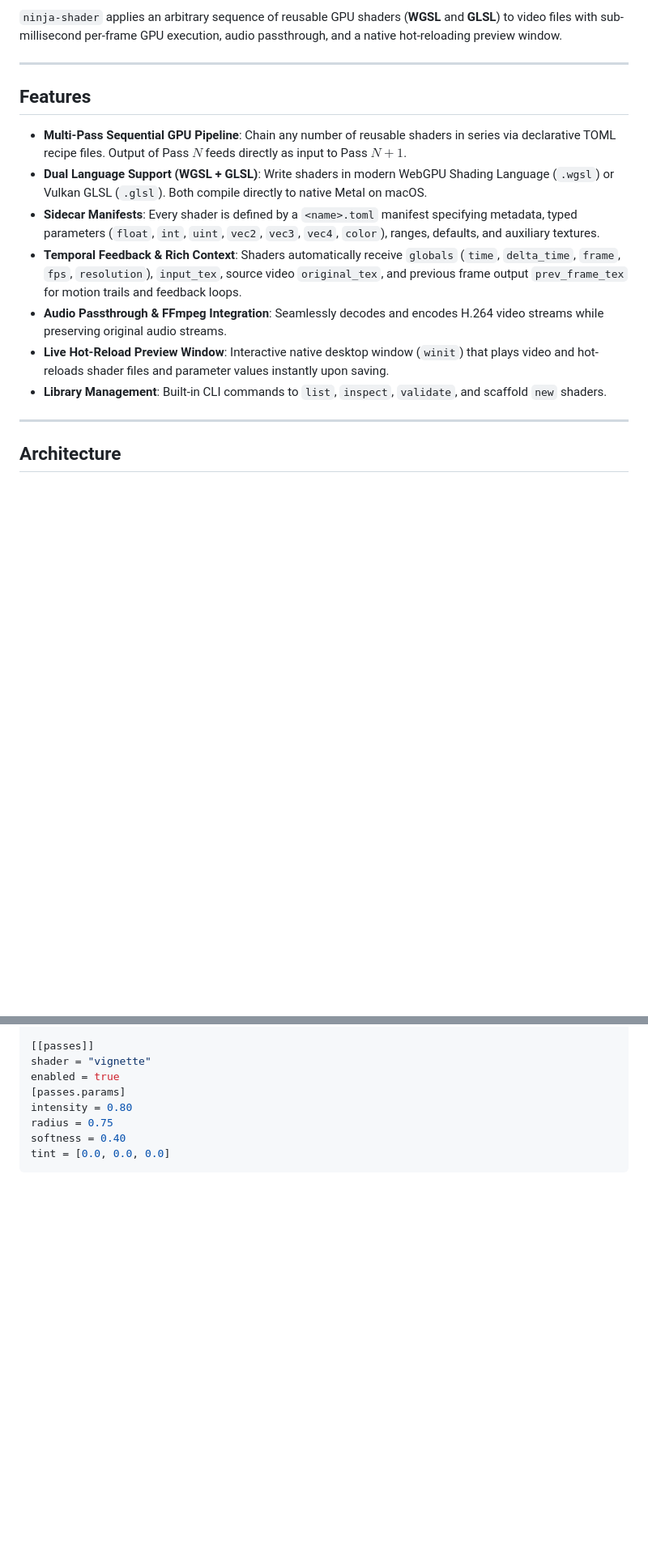
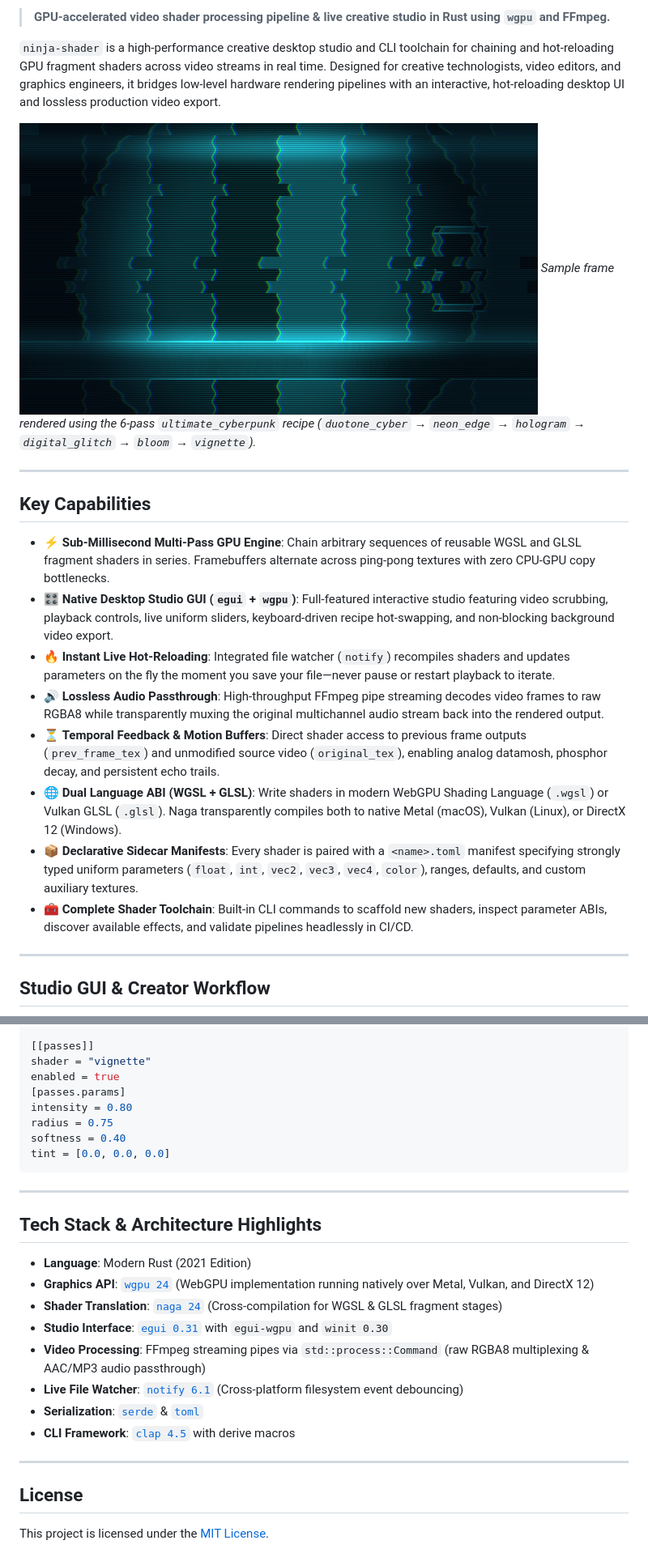
Before and after one commit to leouofa/ninja-shader, a Markdown page: README.md, 2 parts joined by grey strips. Shown at 81% size. Drawn GitHub-style; pictures changed too: assets/preview_cyberpunk.png (added); blank space fills up the shorter version.

````diff
--- a/README.md
+++ b/README.md
@@ -4,19 +9,25 @@
 
-`ninja-shader` applies an arbitrary sequence of reusable GPU shaders (**WGSL** and **GLSL**) to video files with sub-millisecond per-frame GPU execution, audio passthrough, and a native hot-reloading preview window.
+> **GPU-accelerated video shader processing pipeline & live creative studio in Rust using `wgpu` and FFmpeg.**
+
+`ninja-shader` is a high-performance creative desktop studio and CLI toolchain for chaining and hot-reloading GPU fragment shaders across video streams in real time. Designed for creative technologists, video editors, and graphics engineers, it bridges low-level hardware rendering pipelines with an interactive, hot-reloading desktop UI and lossless production video export.
+
+![Sample Render - Ultimate Cyberpunk Recipe](assets/preview_cyberpunk.png)
+*Sample frame rendered using the 6-pass `ultimate_cyberpunk` recipe (`duotone_cyber` → `neon_edge` → `hologram` → `digital_glitch` → `bloom` → `vignette`).*
 
 ---
 
-## Features
+## Key Capabilities
 
-- **Multi-Pass Sequential GPU Pipeline**: Chain any number of reusable shaders in series via declarative TOML recipe files. Output of Pass $N$ feeds directly as input to Pass $N+1$.
-- **Dual Language Support (WGSL + GLSL)**: Write shaders in modern WebGPU Shading Language (`.wgsl`) or Vulkan GLSL (`.glsl`). Both compile directly to native Metal on macOS.
-- **Sidecar Manifests**: Every shader is defined by a `<name>.toml` manifest specifying metadata, typed parameters (`float`, `int`, `uint`, `vec2`, `vec3`, `vec4`, `color`), ranges, defaults, and auxiliary textures.
-- **Temporal Feedback & Rich Context**: Shaders automatically receive `globals` (`time`, `delta_time`, `frame`, `fps`, `resolution`), `input_tex`, source video `original_tex`, and previous frame output `prev_frame_tex` for motion trails and feedback loops.
-- **Audio Passthrough & FFmpeg Integration**: Seamlessly decodes and encodes H.264 video streams while preserving original audio streams.
-- **Live Hot-Reload Preview Window**: Interactive native desktop window (`winit`) that plays video and hot-reloads shader files and parameter values instantly upon saving.
-- **Library Management**: Built-in CLI commands to `list`, `inspect`, `validate`, and scaffold `new` shaders.
+- ⚡ **Sub-Millisecond Multi-Pass GPU Engine**: Chain arbitrary sequences of reusable WGSL and GLSL fragment shaders in series. Framebuffers alternate across ping-pong textures with zero CPU-GPU copy bottlenecks.
+- 🎛️ **Native Desktop Studio GUI (`egui` + `wgpu`)**: Full-featured interactive studio featuring video scrubbing, playback controls, live uniform sliders, keyboard-driven recipe hot-swapping, and non-blocking background video export.
+- 🔥 **Instant Live Hot-Reloading**: Integrated file watcher (`notify`) recompiles shaders and updates parameters on the fly the moment you save your file—never pause or restart playback to iterate.
+- 🔊 **Lossless Audio Passthrough**: High-throughput FFmpeg pipe streaming decodes video frames to raw RGBA8 while transparently muxing the original multichannel audio stream back into the rendered output.
+- ⏳ **Temporal Feedback & Motion Buffers**: Direct shader access to previous frame outputs (`prev_frame_tex`) and unmodified source video (`original_tex`), enabling analog datamosh, phosphor decay, and persistent echo trails.
+- 🌐 **Dual Language ABI (WGSL + GLSL)**: Write shaders in modern WebGPU Shading Language (`.wgsl`) or Vulkan GLSL (`.glsl`). Naga transparently compiles both to native Metal (macOS), Vulkan (Linux), or DirectX 12 (Windows).
+- 📦 **Declarative Sidecar Manifests**: Every shader is paired with a `<name>.toml` manifest specifying strongly typed uniform parameters (`float`, `int`, `vec2`, `vec3`, `vec4`, `color`), ranges, defaults, and custom auxiliary textures.
+- 🧰 **Complete Shader Toolchain**: Built-in CLI commands to scaffold new shaders, inspect parameter ABIs, discover available effects, and validate pipelines headlessly in CI/CD.
 
 ---
 
-## Architecture
+## Studio GUI & Creator Workflow
 
@@ -320,3 +362,22 @@ radius = 0.75
 softness = 0.40
 tint = [0.0, 0.0, 0.0]
 ```
+
+---
+
+## Tech Stack & Architecture Highlights
+
+- **Language**: Modern Rust (2021 Edition)
+- **Graphics API**: [`wgpu 24`](https://github.com/gfx-rs/wgpu) (WebGPU implementation running natively over Metal, Vulkan, and DirectX 12)
+- **Shader Translation**: [`naga 24`](https://github.com/gfx-rs/wgpu/tree/master/naga) (Cross-compilation for WGSL & GLSL fragment stages)
+- **Studio Interface**: [`egui 0.31`](https://github.com/emilk/egui) with `egui-wgpu` and `winit 0.30`
+- **Video Processing**: FFmpeg streaming pipes via `std::process::Command` (raw RGBA8 multiplexing & AAC/MP3 audio passthrough)
+- **Live File Watcher**: [`notify 6.1`](https://github.com/notify-rs/notify) (Cross-platform filesystem event debouncing)
+- **Serialization**: [`serde`](https://serde.rs/) & [`toml`](https://github.com/toml-rs/toml)
+- **CLI Framework**: [`clap 4.5`](https://github.com/clap-rs/clap) with derive macros
+
+---
+
+## License
+
+This project is licensed under the [MIT License](LICENSE).
````
Also changed, not shown: other parts of README.md (+231 -195 lines).
